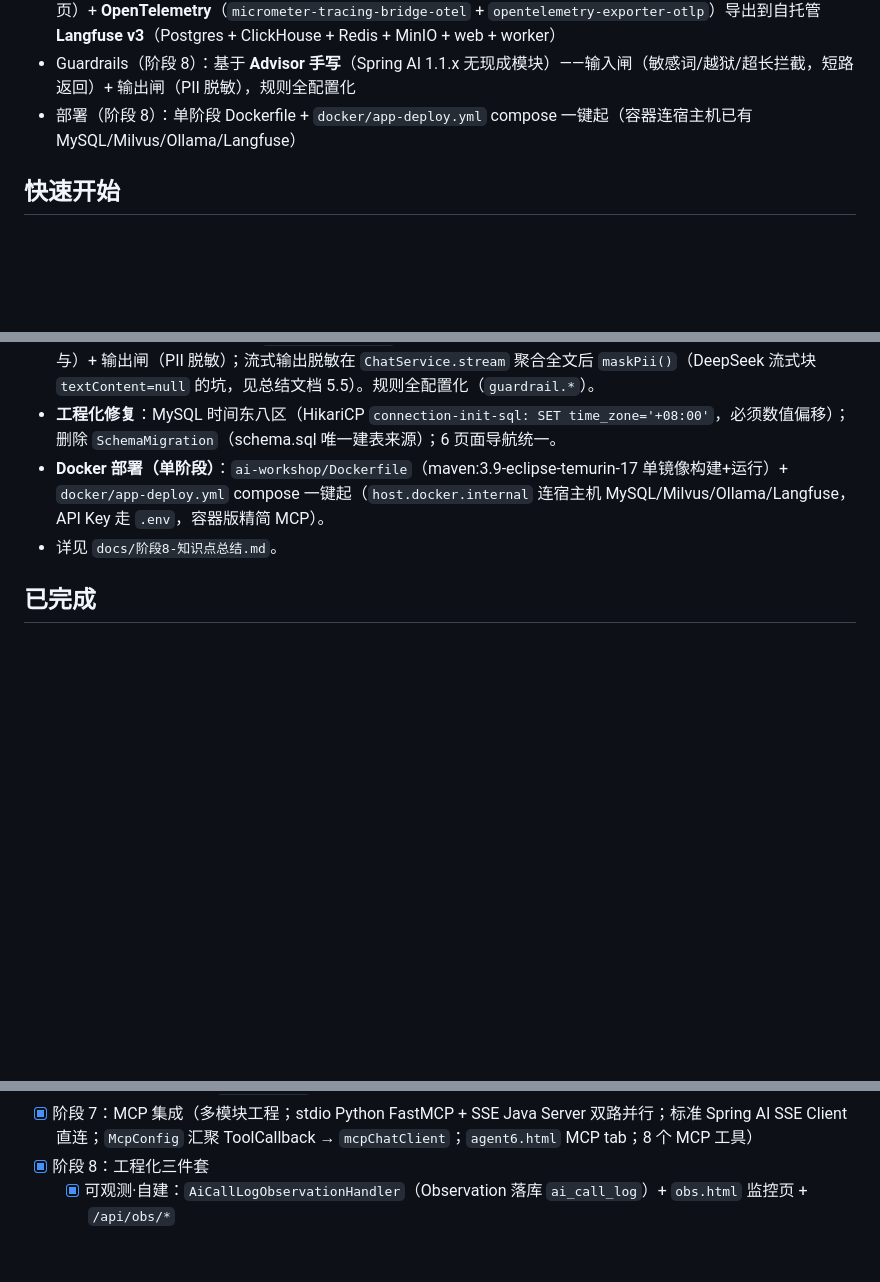
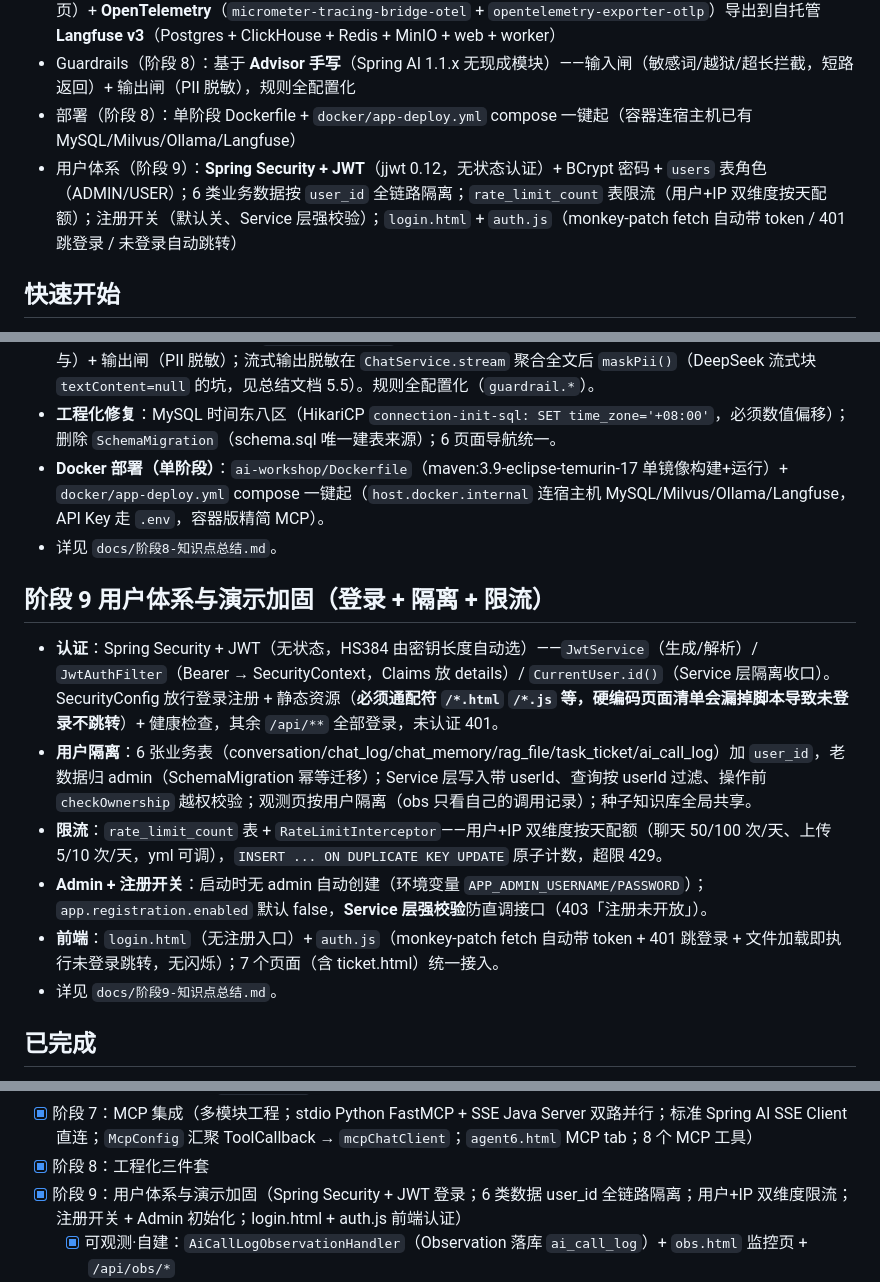
Before and after one commit to ixinglan/MiniCoze, a Markdown page: README.md, 3 parts joined by grey strips. GitHub-like rendering; blank space fills up the shorter version.

```diff
--- a/README.md
+++ b/README.md
@@ -15,6 +15,7 @@
 - 可观测（阶段 8）：Spring AI 原生 **Micrometer Observation**（自定义 Handler 落库 `ai_call_log` + `obs.html` 监控页）+ **OpenTelemetry**（`micrometer-tracing-bridge-otel` + `opentelemetry-exporter-otlp`）导出到自托管 **Langfuse v3**（Postgres + ClickHouse + Redis + MinIO + web + worker）
 - Guardrails（阶段 8）：基于 **Advisor 手写**（Spring AI 1.1.x 无现成模块）——输入闸（敏感词/越狱/超长拦截，短路返回）+ 输出闸（PII 脱敏），规则全配置化
 - 部署（阶段 8）：单阶段 Dockerfile + `docker/app-deploy.yml` compose 一键起（容器连宿主机已有 MySQL/Milvus/Ollama/Langfuse）
+- 用户体系（阶段 9）：**Spring Security + JWT**（jjwt 0.12，无状态认证）+ BCrypt 密码 + `users` 表角色（ADMIN/USER）；6 类业务数据按 `user_id` 全链路隔离；`rate_limit_count` 表限流（用户+IP 双维度按天配额）；注册开关（默认关、Service 层强校验）；`login.html` + `auth.js`（monkey-patch fetch 自动带 token / 401 跳登录 / 未登录自动跳转）
 
 ## 快速开始
 1. 获取 DeepSeek API Key：https://platform.deepseek.com/api_keys
@@ -167,6 +168,14 @@
 - **Docker 部署（单阶段）**：`ai-workshop/Dockerfile`（maven:3.9-eclipse-temurin-17 单镜像构建+运行）+ `docker/app-deploy.yml` compose 一键起（`host.docker.internal` 连宿主机 MySQL/Milvus/Ollama/Langfuse，API Key 走 `.env`，容器版精简 MCP）。
 - 详见 `docs/阶段8-知识点总结.md`。
 
+## 阶段 9 用户体系与演示加固（登录 + 隔离 + 限流）
+- **认证**：Spring Security + JWT（无状态，HS384 由密钥长度自动选）——`JwtService`（生成/解析）/ `JwtAuthFilter`（Bearer → SecurityContext，Claims 放 details）/ `CurrentUser.id()`（Service 层隔离收口）。SecurityConfig 放行登录注册 + 静态资源（**必须通配符 `/*.html` `/*.js` 等，硬编码页面清单会漏掉脚本导致未登录不跳转**）+ 健康检查，其余 `/api/**` 全部登录，未认证 401。
+- **用户隔离**：6 张业务表（conversation/chat_log/chat_memory/rag_file/task_ticket/ai_call_log）加 `user_id`，老数据归 admin（SchemaMigration 幂等迁移）；Service 层写入带 userId、查询按 userId 过滤、操作前 `checkOwnership` 越权校验；观测页按用户隔离（obs 只看自己的调用记录）；种子知识库全局共享。
+- **限流**：`rate_limit_count` 表 + `RateLimitInterceptor`——用户+IP 双维度按天配额（聊天 50/100 次/天、上传 5/10 次/天，yml 可调），`INSERT ... ON DUPLICATE KEY UPDATE` 原子计数，超限 429。
+- **Admin + 注册开关**：启动时无 admin 自动创建（环境变量 `APP_ADMIN_USERNAME/PASSWORD`）；`app.registration.enabled` 默认 false，**Service 层强校验**防直调接口（403「注册未开放」）。
+- **前端**：`login.html`（无注册入口）+ `auth.js`（monkey-patch fetch 自动带 token + 401 跳登录 + 文件加载即执行未登录跳转，无闪烁）；7 个页面（含 ticket.html）统一接入。
+- 详见 `docs/阶段9-知识点总结.md`。
+
 ## 已完成
 - [x] 阶段 0：ChatClient 接入 DeepSeek + SSE 流式对话 + 极简网页
 - [x] 阶段 0 扩展：双模型骨架（DeepSeek 对话 + Ollama embedding）
@@ -186,6 +195,7 @@
 - [x] 阶段 6：Agent 编排（`spring-ai-alibaba-graph-core` + `spring-ai-alibaba-agent-framework`；ReactAgent 工具循环 + SequentialAgent 顺序 + LlmRoutingAgent 路由 + graph-core 手写意图路由工作流 + graph-core 手写 Supervisor 多智能体；`agent6.html` tab 演示五种形态；主力模型 DeepSeek V4）
 - [x] 阶段 7：MCP 集成（多模块工程；stdio Python FastMCP + SSE Java Server 双路并行；标准 Spring AI SSE Client 直连；`McpConfig` 汇聚 ToolCallback → `mcpChatClient`；`agent6.html` MCP tab；8 个 MCP 工具）
 - [x] 阶段 8：工程化三件套
+- [x] 阶段 9：用户体系与演示加固（Spring Security + JWT 登录；6 类数据 user_id 全链路隔离；用户+IP 双维度限流；注册开关 + Admin 初始化；login.html + auth.js 前端认证）
   - [x] 可观测·自建：`AiCallLogObservationHandler`（Observation 落库 `ai_call_log`）+ `obs.html` 监控页 + `/api/obs/*`
   - [x] 可观测·Langfuse：OTel 导出全链路验证（traces 入库），Langfuse v3 六服务自托管（docker/langfuse/）
   - [x] Guardrails：`GuardrailAdvisor` 输入拦截（敏感词/越狱/超长，短路）+ 输出 PII 脱敏（含流式聚合脱敏）
```
Also changed, not shown: other parts of README.md (+1 -0 lines), docs/阶段9-知识点总结.md (added, +394 -0 lines).
